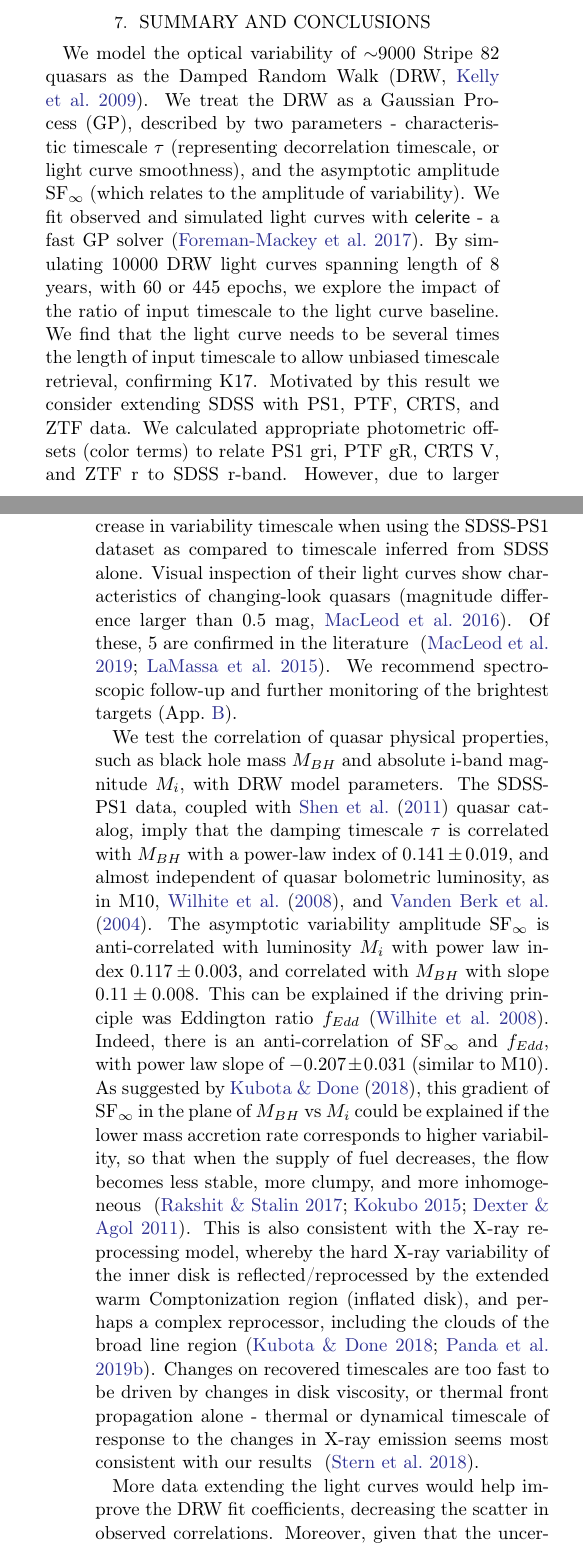
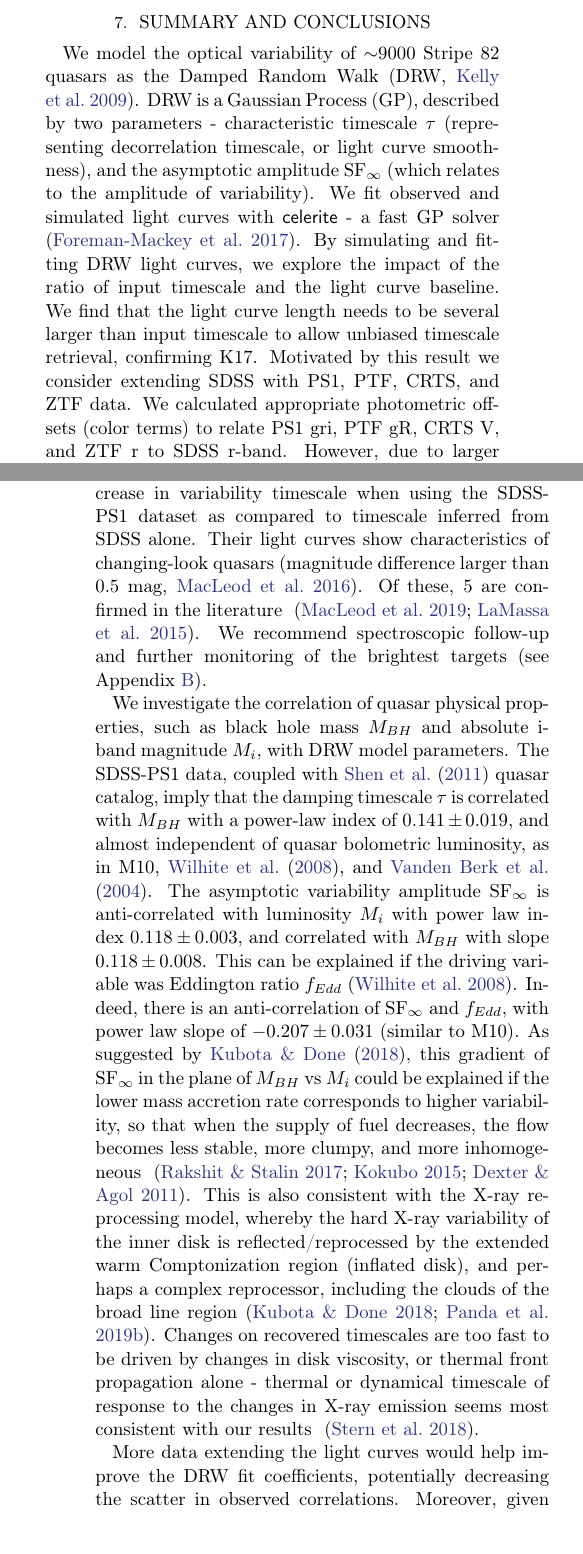
Before and after one commit to suberlak/PS1_SDSS_CRTS, a LaTeX paper (report/main.tex): two parts of the columns of pages 24 and 25 of 36, joined at a grey line, cut so that both start at the same text, the shorter picture padded with empty space. Compiled offline with pdfLaTeX.

Commit message:
small conclusion&summary corrections

```diff
--- a/report/main.tex
+++ b/report/main.tex
@@ -96,7 +96,7 @@
 \newcommand\latex{La\TeX}
 
 %% Reintroduced the \received and \accepted commands from AASTeX v5.2
-\received{January 1, 2019}
+\received{Januaryx 1, 2019}
 \revised{January 17, 2019}
 \accepted{February 1, 2019}%\today}
 %% Command to document which AAS Journal the manuscript was submitted to.
@@ -850,21 +850,16 @@ Thus while CLAGN may be related to the state-change to ADAF flow \citep{sniegows
 
 \section{Summary and Conclusions}
 \label{sec:conclusions}
-We model the optical variability of ${\sim} 9000$ Stripe 82 quasars as the Damped Random Walk (DRW, \citealt{kelly2009}). We treat the DRW as a Gaussian Process (GP), described by two parameters - characteristic timescale $\tau$ (representing decorrelation timescale, or light curve smoothness), and the asymptotic amplitude SF$_{\infty}$ (which relates to the amplitude of variability). We fit observed and simulated light curves with \project{celerite} - a fast GP solver \citep{foreman2017}. By simulating $10 000$  DRW light curves spanning length of 8 years, with 60 or 445 epochs, we explore the impact of the ratio of input timescale to the light curve baseline. We find that the light curve needs to be several times the length of input timescale to allow unbiased timescale retrieval, confirming K17. Motivated by this result we consider extending SDSS with PS1, PTF, CRTS, and ZTF data.  We calculated appropriate photometric offsets (color terms) to relate PS1 gri, PTF gR,  CRTS V, and ZTF r to SDSS r-band. However, due to larger photometric uncertainties of PTF, ZTF ,CRTS at faint magnitudes of SDSS quasars, we decided to use only PS1 r-band data. Furthermore, SDSS r-band and PS1 r-band are sufficiently similar that no photometric transformation is required.  Thus by extending the SDSS r-band light curves with PS1 DR2 r-band data we improve on the fidelity of recovered DRW parameters.
+We model the optical variability of ${\sim} 9000$ Stripe 82 quasars as the Damped Random Walk (DRW, \citealt{kelly2009}). DRW is a Gaussian Process (GP), described by two parameters - characteristic timescale $\tau$ (representing decorrelation timescale, or light curve smoothness), and the asymptotic amplitude SF$_{\infty}$ (which relates to the amplitude of variability). We fit observed and simulated light curves with \project{celerite} - a fast GP solver \citep{foreman2017}. By simulating and fitting DRW light curves, we explore the impact of the ratio of input timescale and the light curve baseline. We find that the light curve length needs to be several larger than input timescale to allow unbiased timescale retrieval, confirming K17. Motivated by this result we consider extending SDSS with PS1, PTF, CRTS, and ZTF data.  We calculated appropriate photometric offsets (color terms) to relate PS1 gri, PTF gR,  CRTS V, and ZTF r to SDSS r-band. However, due to larger photometric uncertainties of PTF, ZTF ,CRTS at faint magnitudes of SDSS quasars, we decided to use only PS1 r-band data. Furthermore, SDSS r-band and PS1 r-band are sufficiently similar that no photometric transformation is required.  Thus by extending the SDSS r-band light curves with PS1 DR2 r-band data we improve on the fidelity of recovered DRW parameters.
 
-We identify 38 objects which exhibit tenfold increase in variability timescale when using the SDSS-PS1 dataset as compared to timescale inferred from SDSS alone. Visual inspection of their light curves show characteristics of changing-look quasars (magnitude difference larger than 0.5 mag, \citealt{macleod2016}). Of these, 5 are confirmed in the literature ~\citep{macleod2019, lamassa2015}. We recommend spectroscopic follow-up and further monitoring of the brightest targets (App.~\ref{app:clqso_cands}).
+We identify 38 objects which exhibit tenfold increase in variability timescale when using the SDSS-PS1 dataset as compared to timescale inferred from SDSS alone. Their light curves show characteristics of changing-look quasars (magnitude difference larger than 0.5 mag, \citealt{macleod2016}). Of these, 5 are confirmed in the literature ~\citep{macleod2019, lamassa2015}. We recommend spectroscopic follow-up and further monitoring of the brightest targets (see Appendix~\ref{app:clqso_cands}).
 
-We test the correlation of quasar physical properties, such as black hole mass $M_{BH}$ and absolute i-band magnitude $M_{i}$,  with DRW model parameters. The SDSS-PS1 data, coupled with \citet{shen2011} quasar catalog, imply that the damping timescale $\tau$  is correlated with $M_{BH}$ with a power-law index of $0.141 \pm 0.019$, and almost independent of quasar bolometric luminosity, as in M10, \citet{wilhite2008}, and \citet{vandenberk2004}. The asymptotic variability amplitude SF$_{\infty}$ is anti-correlated with luminosity $M_{i}$ with power law index $0.117\pm0.003$, and correlated with $M_{BH}$ with slope $0.11\pm 0.008$. This can be explained if the driving principle was Eddington ratio $f_{Edd}$ \citep{wilhite2008}. Indeed, there is an anti-correlation of SF$_{\infty}$ and $f_{Edd}$, with power law slope of $-0.207 \pm 0.031$ (similar to M10).  As suggested by \citet{kubota2018}, this gradient of SF$_{\infty}$ in the plane of $M_{BH}$ vs $M_{i}$ could be explained if the lower mass accretion rate corresponds to higher variability, so that when the supply of fuel decreases, the flow becomes less stable, more clumpy, and more inhomogeneous ~\citep{rakshit2017, kokubo2015, dexter2011}.  This is also consistent with the X-ray reprocessing model, whereby the hard X-ray variability of the inner disk is reflected/reprocessed by the extended warm Comptonization region (inflated disk), and perhaps a complex reprocessor, including the clouds of the broad line region~\citep{kubota2018, panda2019b}. Changes on recovered timescales are too fast to be driven by changes in disk viscosity, or thermal front propagation alone - thermal or dynamical timescale of response to the changes in X-ray emission seems most consistent with our results ~\citep{stern2018}.
+We investigate the correlation of quasar physical properties, such as black hole mass $M_{BH}$ and absolute i-band magnitude $M_{i}$,  with DRW model parameters. The SDSS-PS1 data, coupled with \citet{shen2011} quasar catalog, imply that the damping timescale $\tau$  is correlated with $M_{BH}$ with a power-law index of $0.141 \pm 0.019$, and almost independent of quasar bolometric luminosity, as in M10, \citet{wilhite2008}, and \citet{vandenberk2004}. The asymptotic variability amplitude SF$_{\infty}$ is anti-correlated with luminosity $M_{i}$ with power law index $0.118\pm0.003$, and correlated with $M_{BH}$ with slope $0.118\pm 0.008$. This can be explained if the driving variable was Eddington ratio $f_{Edd}$ \citep{wilhite2008}. Indeed, there is an anti-correlation of SF$_{\infty}$ and $f_{Edd}$, with power law slope of $-0.207 \pm 0.031$ (similar to M10).  As suggested by \citet{kubota2018}, this gradient of SF$_{\infty}$ in the plane of $M_{BH}$ vs $M_{i}$ could be explained if the lower mass accretion rate corresponds to higher variability, so that when the supply of fuel decreases, the flow becomes less stable, more clumpy, and more inhomogeneous ~\citep{rakshit2017, kokubo2015, dexter2011}.  This is also consistent with the X-ray reprocessing model, whereby the hard X-ray variability of the inner disk is reflected/reprocessed by the extended warm Comptonization region (inflated disk), and perhaps a complex reprocessor, including the clouds of the broad line region~\citep{kubota2018, panda2019b}. Changes on recovered timescales are too fast to be driven by changes in disk viscosity, or thermal front propagation alone - thermal or dynamical timescale of response to the changes in X-ray emission seems most consistent with our results ~\citep{stern2018}.
 
 
+More data extending the light curves would help improve the DRW fit coefficients, potentially decreasing the scatter in observed correlations. Moreover, given that the uncertainty in black hole mass is one of the biggest sources of error, better measurements of quasar properties would be of high utility~\citep{shen2011}.  This will be possible by the upcoming AGN reverberation mapping campaigns (eg. SDSS-V Black Hole Mapper), providing better calibration for line width-based methods of estimating black hole masses~\citep{kollmeier2017}. All quasars in this study were spectroscopically confirmed, but some spectra had low signal-to-noise, resulting in higher likelihood of incorrect redshift measurement. Better spectroscopy and follow up of S82 quasars, afforded by SDSS-V panoptic spectroscopy, would not only help improve on the spectrum-based  properties (redshift, absolute magnitude, black hole masses), but also allow to study spectral changes, and further new CLAGN discoveries~\citep{macleod2019}.
 
-% perhaps skip, about the impact of PSD shape on the RM studies  ....
-%The exact shape of quasar PSD would affect other areas of study. One example is reverberation mapping (RM), which was used to provide  accurate black hole mass estimates. RM is based on measuring the lags between light curves observed at different wavelengths. The two most widely used approaches to measuring interband lags are interpolated cross-correlation function (ICCF, \citealt{gaskell1987, peterson2004})  and  light curve modeling via Markov chain Monte Carlo approach (JAVELIN, \citealt{zu2011}). The PSD of the DRW comes explicitly in the latter,  which assumes that the higher energies drive lower energies (whether due to x-ray reprocessing or other mechanism), and that the driving light curve is well-modeled by a DRW (with PSD equal to  $-2$ or flatter).  In this scenario other light curves (at longer wavelength) are related to it via transfer function \cite{edelson2019}. Using a wrong PSD means at best that errors are underestimated. Therefore a convincing detection of a departure of quasar PSD from that of the DRW  would have  a direct impact on RM studies that use  JAVELIN or other light curve modeling tools.
-
-
-More data extending the light curves would help improve the DRW fit coefficients, decreasing the scatter in observed correlations. Moreover, given that the uncertainty in black hole mass is one of the biggest sources of error, better measurements of quasar properties would be of high utility~\citep{shen2011}.  This will be possible by the upcoming AGN reverberation mapping campaigns (eg. SDSS-V Black Hole Mapper), providing better calibration for line width-based methods of estimating black hole masses~\citep{kollmeier2017}. All quasars in this study were spectroscopically confirmed, but some spectra had low signal-to-noise, resulting in higher likelihood of incorrect redshift measurement. Better spectroscopy and follow up of S82 quasars, afforded by SDSS-V panoptic spectroscopy, would not only help improve on the spectrum-based  properties (redshift, absolute magnitude, black hole masses), but also allow to study spectral changes, and further new CLAGN discoveries~\citep{macleod2019}.
-
-If this study were to be expanded onto a sample of quasars with good photometry over sufficiently long baselines, but lacking spectral information, the required physical information on quasars could be obtained by indirect methods of estimating the coarse spectral information from broad-band photometry~\citep{kozlowski2015}. This would benefit from better catalogs of existing spectroscopically-confirmed quasars (SDSS DR14) to improve the calibration, as well as better methods of estimating the redshift based on photometry alone (eg. photo-z, \citealt{jin2019,curran2019,yang2017,richards2015}).  This will be possible in short term with the ZTF \citep{bellm2018}, and in the long term with LSST~\citep{ivezic2019}. Occasional coverage adding few epochs to some quasars may be possible with other surveys (eg. TESS, \citealt{ricker2014}), but to improve the statistics of an entire sample of S82 quasars would require longer baselines. Combining SDSS and PS1 with LSST would provide unprecedented 35-year baseline, which assuming timescales between 10-1000 days is over 10 times longer, allowing unbiased DRW parameter retrieval, which coupled with correlations with quasar properties, would provide an estimate of black hole masses and bolometric luminosities for millions of quasars~\citep{ivezic2019}.
+If this study were to be expanded onto a sample of quasars with good photometry over sufficiently long baselines, but lacking spectral information, the required physical information on quasars could be obtained by indirect methods of estimating the coarse spectral information from broad-band photometry~\citep{kozlowski2015}. This would benefit from better catalogs of existing spectroscopically-confirmed quasars (SDSS DR14) to improve the calibration, as well as better methods of estimating the redshift based on photometry alone (eg. photo-z, \citealt{jin2019,curran2019,yang2017,richards2015}).  This will be possible in short term with the ZTF \citep{bellm2018}, and in the long term with LSST~\citep{ivezic2019}. Occasional coverage adding few epochs to some quasars may be possible with other surveys (eg. TESS, \citealt{ricker2014}), but to improve the statistics of an entire sample of S82 quasars would require longer baselines. Combining SDSS and PS1 with LSST would provide unprecedented 35-year baseline, which assuming timescales below 1000 days is over 10 times longer, allowing unbiased DRW parameter retrieval, which coupled with correlations with quasar properties, would provide an estimate of black hole masses and bolometric luminosities for millions of quasars~\citep{ivezic2019}.
 
 
 \section{Acknowledgements}
```
